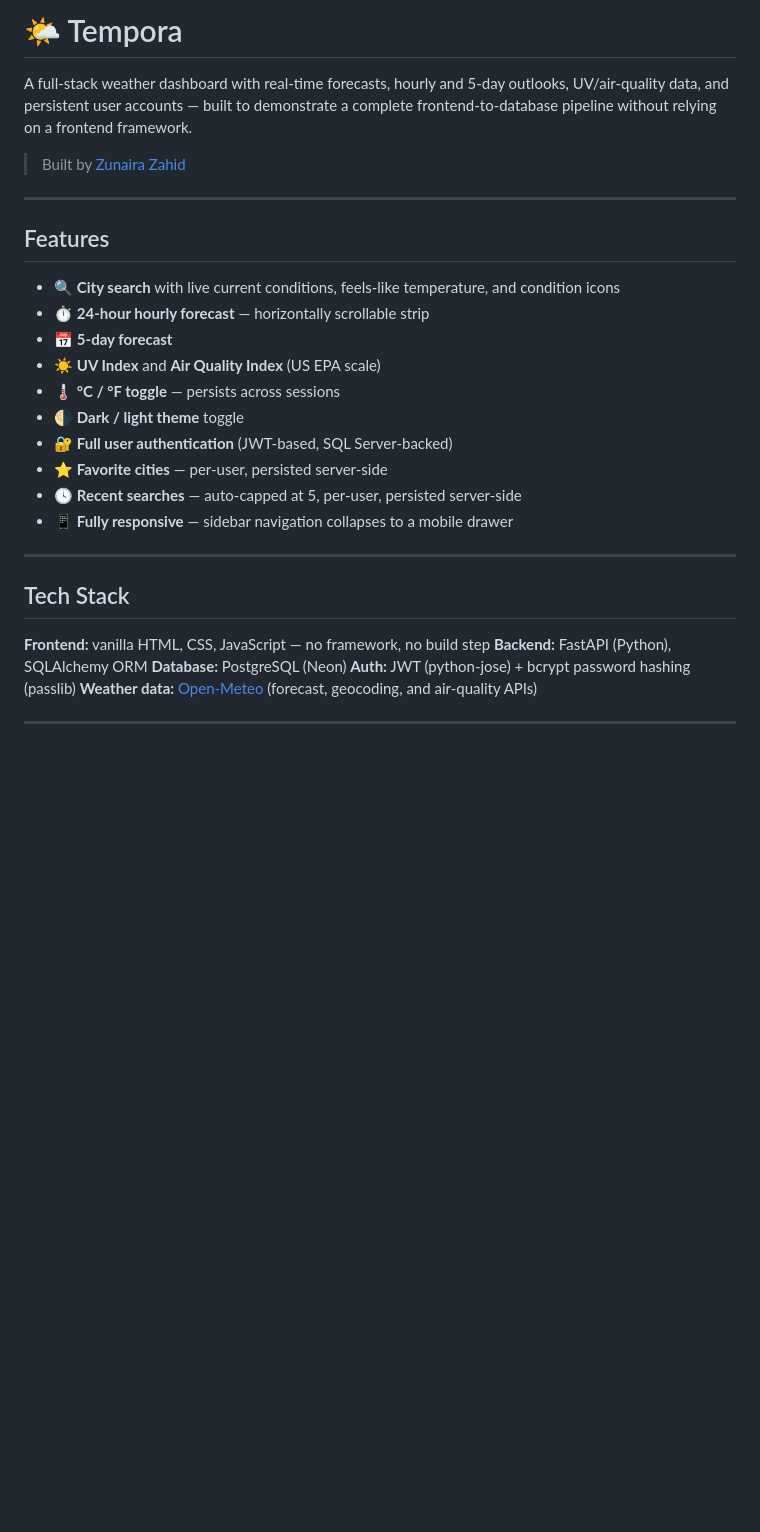
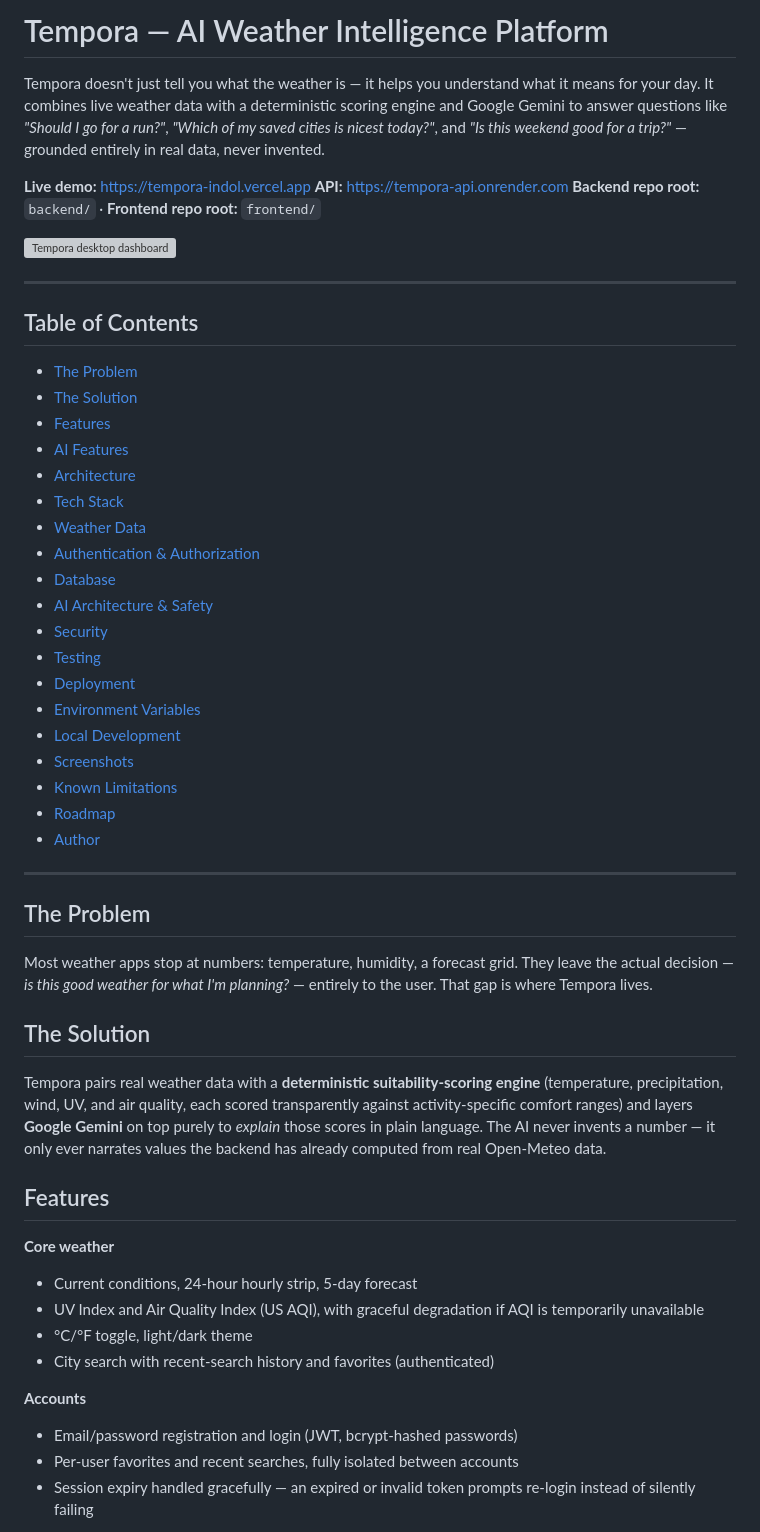
Before and after one commit to Zunaira48/tempora, a Markdown page: README.md, the part around one of its changes. GitHub-like rendering; blank space fills up the shorter version; grey boxes are pictures that could not be loaded.

```diff
--- a/README.md
+++ b/README.md
@@ -1,32 +1,57 @@
-# 🌤️ Tempora
+# Tempora — AI Weather Intelligence Platform
 
-A full-stack weather dashboard with real-time forecasts, hourly and 5-day outlooks, UV/air-quality data, and persistent user accounts — built to demonstrate a complete frontend-to-database pipeline without relying on a frontend framework.
+Tempora doesn't just tell you what the weather is — it helps you understand what it means for your day. It combines live weather data with a deterministic scoring engine and Google Gemini to answer questions like *"Should I go for a run?"*, *"Which of my saved cities is nicest today?"*, and *"Is this weekend good for a trip?"* — grounded entirely in real data, never invented.
 
-> Built by [Zunaira Zahid](https://github.com/Zunaira48)
+**Live demo:** https://tempora-indol.vercel.app
+**API:** https://tempora-api.onrender.com
+**Backend repo root:** `backend/` · **Frontend repo root:** `frontend/`
+
+![Tempora desktop dashboard](docs/screenshots/desktop-dashboard.png)
 
 ---
 
-## Features
+## Table of Contents
 
-- 🔍 **City search** with live current conditions, feels-like temperature, and condition icons
-- ⏱️ **24-hour hourly forecast** — horizontally scrollable strip
-- 📅 **5-day forecast**
-- ☀️ **UV Index** and **Air Quality Index** (US EPA scale)
-- 🌡️ **°C / °F toggle** — persists across sessions
-- 🌗 **Dark / light theme** toggle
-- 🔐 **Full user authentication** (JWT-based, SQL Server-backed)
-- ⭐ **Favorite cities** — per-user, persisted server-side
-- 🕓 **Recent searches** — auto-capped at 5, per-user, persisted server-side
-- 📱 **Fully responsive** — sidebar navigation collapses to a mobile drawer
+- [The Problem](#the-problem)
+- [The Solution](#the-solution)
+- [Features](#features)
+- [AI Features](#ai-features)
+- [Architecture](#architecture)
+- [Tech Stack](#tech-stack)
+- [Weather Data](#weather-data)
+- [Authentication & Authorization](#authentication--authorization)
+- [Database](#database)
+- [AI Architecture & Safety](#ai-architecture--safety)
+- [Security](#security)
+- [Testing](#testing)
+- [Deployment](#deployment)
+- [Environment Variables](#environment-variables)
+- [Local Development](#local-development)
+- [Screenshots](#screenshots)
+- [Known Limitations](#known-limitations)
+- [Roadmap](#roadmap)
+- [Author](#author)
 
 ---
 
-## Tech Stack
+## The Problem
 
-**Frontend:** vanilla HTML, CSS, JavaScript — no framework, no build step
-**Backend:** FastAPI (Python), SQLAlchemy ORM
-**Database:** PostgreSQL (Neon)
-**Auth:** JWT (python-jose) + bcrypt password hashing (passlib)
-**Weather data:** [Open-Meteo](https://open-meteo.com/) (forecast, geocoding, and air-quality APIs)
+Most weather apps stop at numbers: temperature, humidity, a forecast grid. They leave the actual decision — *is this good weather for what I'm planning?* — entirely to the user. That gap is where Tempora lives.
 
----
+## The Solution
+
+Tempora pairs real weather data with a **deterministic suitability-scoring engine** (temperature, precipitation, wind, UV, and air quality, each scored transparently against activity-specific comfort ranges) and layers **Google Gemini** on top purely to *explain* those scores in plain language. The AI never invents a number — it only ever narrates values the backend has already computed from real Open-Meteo data.
+
+## Features
+
+**Core weather**
+- Current conditions, 24-hour hourly strip, 5-day forecast
+- UV Index and Air Quality Index (US AQI), with graceful degradation if AQI is temporarily unavailable
+- °C/°F toggle, light/dark theme
+- City search with recent-search history and favorites (authenticated)
+
+**Accounts**
+- Email/password registration and login (JWT, bcrypt-hashed passwords)
+- Per-user favorites and recent searches, fully isolated between accounts
+- Session expiry handled gracefully — an expired or invalid token prompts re-login instead of silently failing
+
```
Also changed, not shown: other parts of README.md (+148 -160 lines), docs/ARCHITECTURE.md (added, +118 -0 lines).
